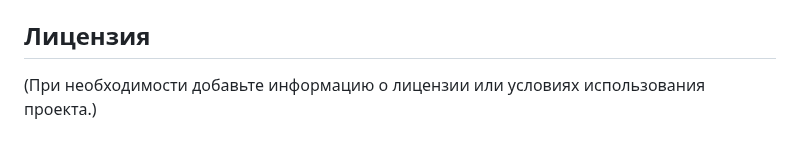
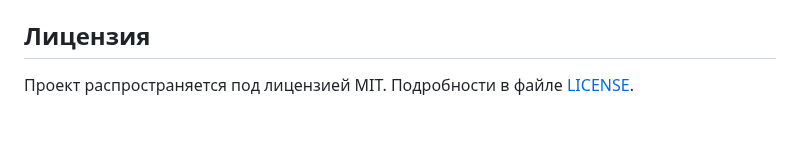
Before and after one commit to andy-ahmedov/sentilex, a Markdown page: README.md, the part around the change. GitHub-like rendering.

```diff
--- a/README.md
+++ b/README.md
@@ -100,4 +100,4 @@ HTML-шаблоны, используемые Flask для рендеринга
 * При желании вы можете дополнительно кастомизировать стили в файлах `templates/upload.html` и `templates/results.html`, чтобы добиться нужного внешнего вида.
 
 ## Лицензия
-(При необходимости добавьте информацию о лицензии или условиях использования проекта.)
+Проект распространяется под лицензией MIT. Подробности в файле [LICENSE](LICENSE).
```
